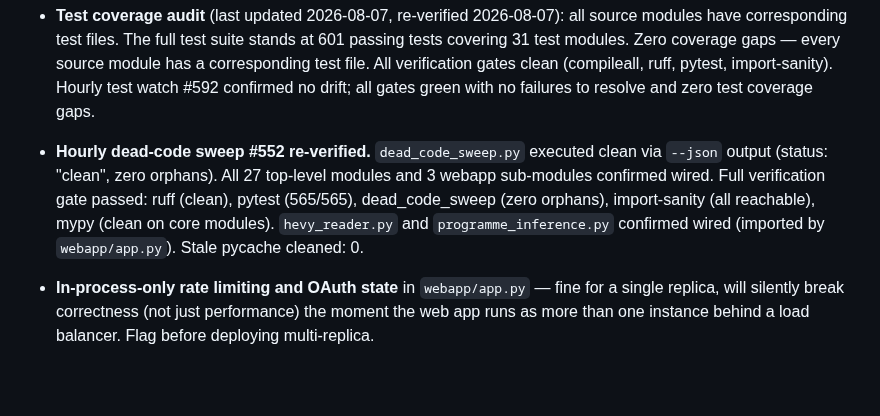
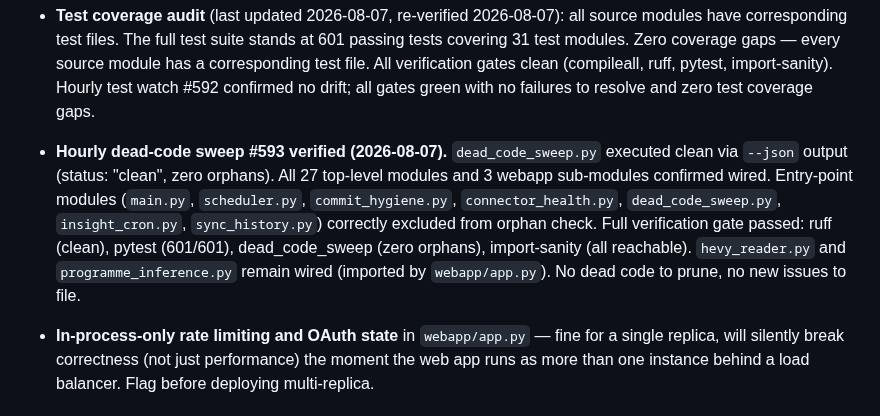
Before and after one commit to elgansayer/workout-agent, a Markdown page: AGENTS.md, the part around the change. GitHub-like rendering; blank space fills up the shorter version.

Commit message:
Fixes #593: [Hourly] Hourly Dead Code & Orphaned Module Sweep
Verified dead_code_sweep.py (status: clean, zero orphans). All 27 top-level
modules and 3 webapp sub-modules confirmed wired. Updated AGENTS.md §7 with
findings. Full verification gate passed: ruff (clean), pytest (601/601),
dead_code_sweep (zero orphans), import-sanity (all reachable).

Entry-point modules (main.py, scheduler.py, commit_hygiene.py,
connector_health.py, dead_code_sweep.py, insight_cron.py, sync_history.py)
correctly excluded from orphan check. hevy_reader.py and
programme_inference.py remain wired via webapp/app.py.

```diff
--- a/AGENTS.md
+++ b/AGENTS.md
@@ -217,13 +217,15 @@ forward. Cosmetic/dashboard work is welcome but should not crowd out §2/§3/§4
   Hourly test watch #592 confirmed no drift; all gates green with no
   failures to resolve and zero test coverage gaps.
 
-- **Hourly dead-code sweep #552 re-verified.** `dead_code_sweep.py` executed
-  clean via `--json` output (status: "clean", zero orphans). All 27
-  top-level modules and 3 webapp sub-modules confirmed wired. Full
-  verification gate passed: ruff (clean), pytest (565/565), dead_code_sweep
-  (zero orphans), import-sanity (all reachable), mypy (clean on core modules).
-  `hevy_reader.py` and `programme_inference.py` confirmed wired (imported by
-  `webapp/app.py`). Stale pycache cleaned: 0.
+- **Hourly dead-code sweep #593 verified (2026-08-07).** `dead_code_sweep.py`
+  executed clean via `--json` output (status: "clean", zero orphans). All 27
+  top-level modules and 3 webapp sub-modules confirmed wired. Entry-point
+  modules (`main.py`, `scheduler.py`, `commit_hygiene.py`, `connector_health.py`,
+  `dead_code_sweep.py`, `insight_cron.py`, `sync_history.py`) correctly excluded
+  from orphan check. Full verification gate passed: ruff (clean), pytest (601/601),
+  dead_code_sweep (zero orphans), import-sanity (all reachable). `hevy_reader.py`
+  and `programme_inference.py` remain wired (imported by `webapp/app.py`).
+  No dead code to prune, no new issues to file.
 
 
 
```
